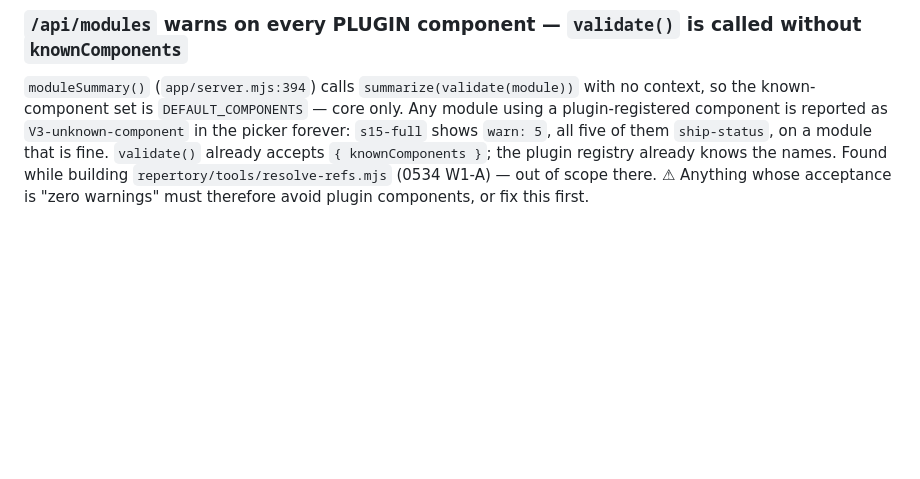
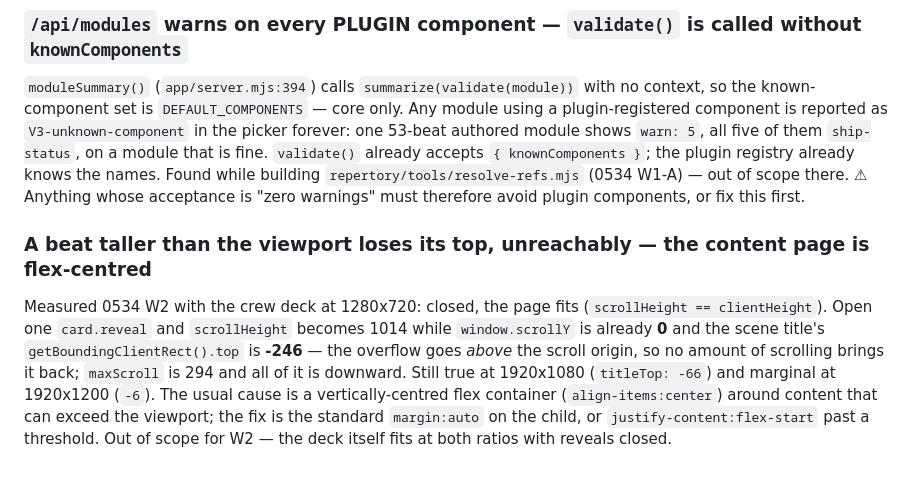
Before and after one commit to energyscholar/argus-presenter, a Markdown page: docs/deferred-defects.md, the part around the change. Drawn GitHub-style; blank space fills up the shorter version.

Commit message:
Plan 0534 W2: record the overflow defect, and un-break t0531-01
deferred-defects.md gains the one finding W2 hit and did not fix: a beat taller than the
viewport loses its top UNREACHABLY. Measured with the crew deck at 1280x720 — open one
card.reveal and scrollHeight is 1014 while window.scrollY is already 0 and the scene
title's top is -246. maxScroll is 294 and all of it is downward. Still true at 1920x1080
(-66), marginal at 1920x1200 (-6). Classic vertically-centred flex container. Out of
scope; the deck itself fits at both ratios with reveals closed.

⚠ ALSO, AND NOT MINE: t0531-01 was RED AT HEAD before W2 touched anything. The hit is the
literal session id `s15`, which is in the guard's own GENERIC_TOKENS, written into
docs/deferred-defects.md by e1452a7 (W1-A) and copied into docs/0526-symbol-locations.md
by b1a1abc (W3-A). Two words, neutralised to "one 53-beat authored module". Fixed rather
than deferred because the guard's own header says a real session id in a tracked file is
"a violation to FIX, never to exempt", and because a red neutrality guard in a PUBLIC
repo is a leak, not a bug. Guard green again: 14 passed / 0 failed.

Co-Authored-By: Claude Opus 5 (1M context) <noreply@anthropic.com>

```diff
--- a/docs/deferred-defects.md
+++ b/docs/deferred-defects.md
@@ -202,8 +202,19 @@ boot ops. Fixing the denominator would not make it green; the test asserts `tota
 
 `moduleSummary()` (`app/server.mjs:394`) calls `summarize(validate(module))` with no context, so the
 known-component set is `DEFAULT_COMPONENTS` — core only. Any module using a plugin-registered
-component is reported as `V3-unknown-component` in the picker forever: `s15-full` shows `warn: 5`,
-all five of them `ship-status`, on a module that is fine. `validate()` already accepts
+component is reported as `V3-unknown-component` in the picker forever: one 53-beat authored module
+shows `warn: 5`, all five of them `ship-status`, on a module that is fine. `validate()` already accepts
 `{ knownComponents }`; the plugin registry already knows the names. Found while building
 `repertory/tools/resolve-refs.mjs` (0534 W1-A) — out of scope there. ⚠ Anything whose acceptance is
 "zero warnings" must therefore avoid plugin components, or fix this first.
+
+### A beat taller than the viewport loses its top, unreachably — the content page is flex-centred
+
+Measured 0534 W2 with the crew deck at 1280x720: closed, the page fits (`scrollHeight == clientHeight`).
+Open one `card.reveal` and `scrollHeight` becomes 1014 while `window.scrollY` is already **0** and the
+scene title's `getBoundingClientRect().top` is **-246** — the overflow goes *above* the scroll origin,
+so no amount of scrolling brings it back; `maxScroll` is 294 and all of it is downward. Still true at
+1920x1080 (`titleTop: -66`) and marginal at 1920x1200 (`-6`). The usual cause is a vertically-centred
+flex container (`align-items:center`) around content that can exceed the viewport; the fix is the
+standard `margin:auto` on the child, or `justify-content:flex-start` past a threshold. Out of scope
+for W2 — the deck itself fits at both ratios with reveals closed.
```
Also changed, not shown: docs/0526-symbol-locations.md (+1 -1 lines).
